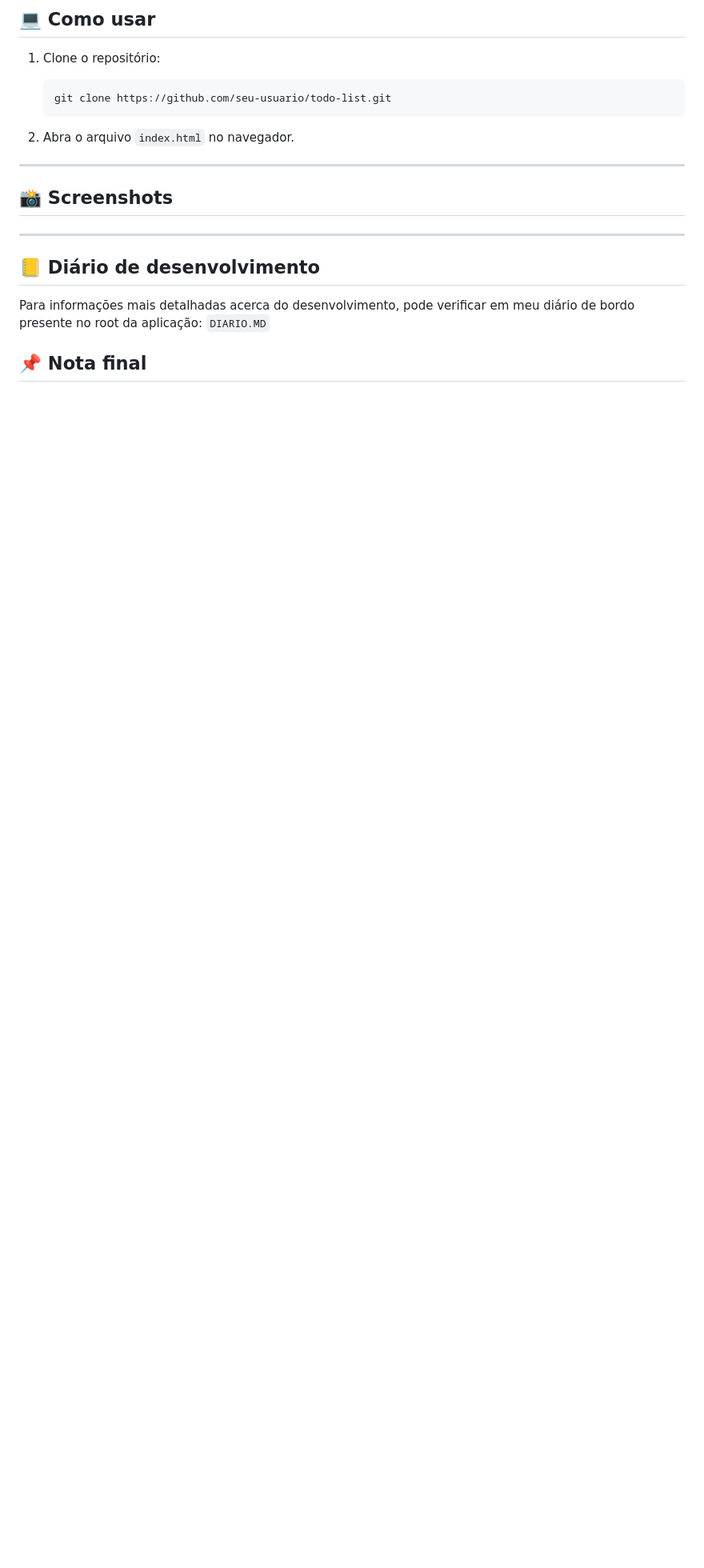
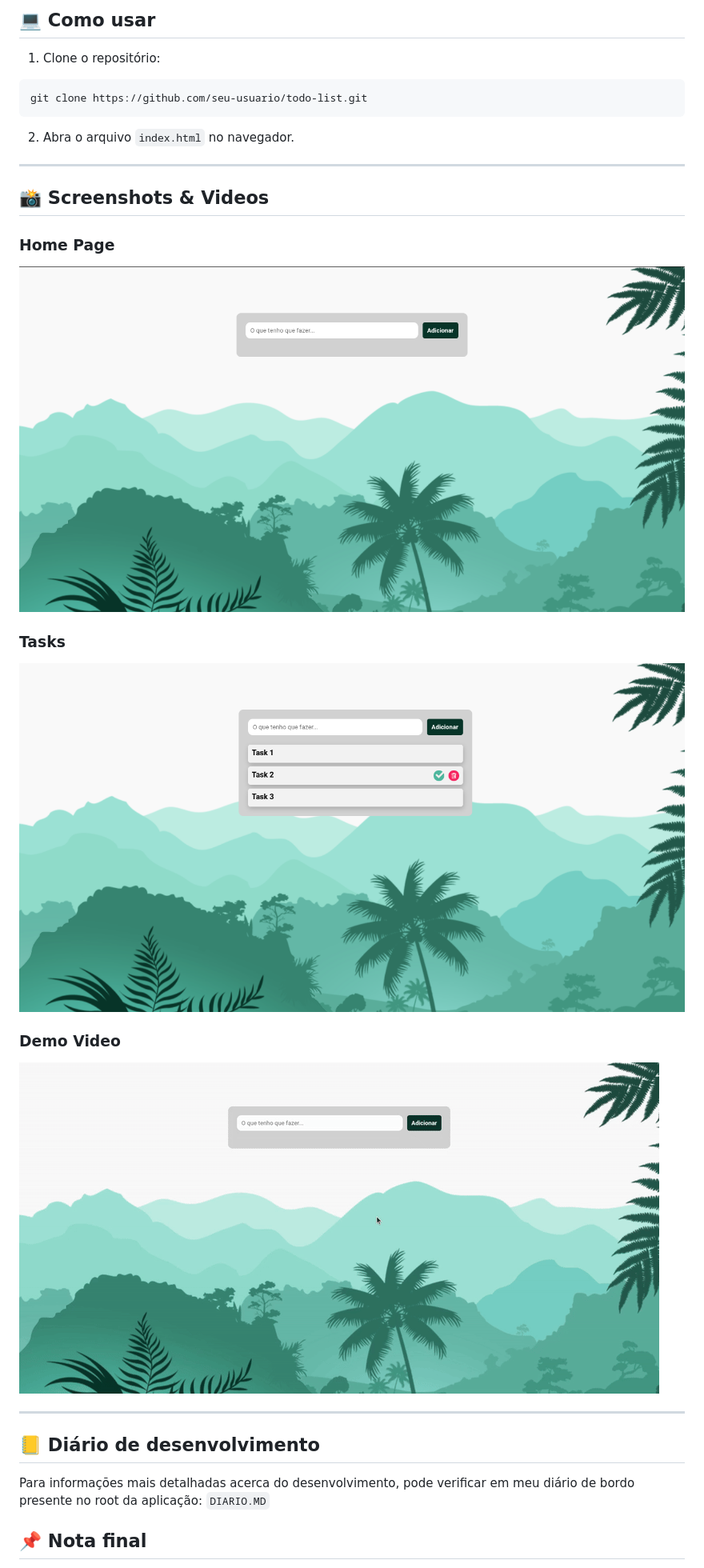
Before and after one commit to uallace-macedo/TODO-LIST-v1, a Markdown page: README.md, the part around one of its changes. Shown at 80% size. Drawn GitHub-style; pictures changed too: assets/application/demo-video.gif (added), assets/application/home-page.png (added), assets/application/tasks.png (added); blank space fills up the shorter version.

Commit message:
feat: Update readme + add screenshots & gif

````diff
--- a/README.md
+++ b/README.md
@@ -28,15 +25,24 @@ Este é um projeto simples de **To-Do List (Lista de Tarefas)** feito com **HTML
 ## 💻 Como usar
 
 1. Clone o repositório:
-   ```bash
-   git clone https://github.com/seu-usuario/todo-list.git
-   ```
+  ```bash
+  git clone https://github.com/seu-usuario/todo-list.git
+  ```
 
 2. Abra o arquivo `index.html` no navegador.
 
 ---
 
-## 📸 Screenshots
+## 📸 Screenshots & Videos
+
+### Home Page
+![Home-Page](./assets/application/home-page.png)
+
+### Tasks
+![Tasks](./assets/application/tasks.png)
+
+### Demo Video
+![Demo-video](./assets/application/demo-video.gif)
 
 ---
 
````
Also changed, not shown: other parts of README.md (+0 -3 lines), DIARIO.md (+3 -2 lines), assets/application/task-done.png (added), 1 other file.
